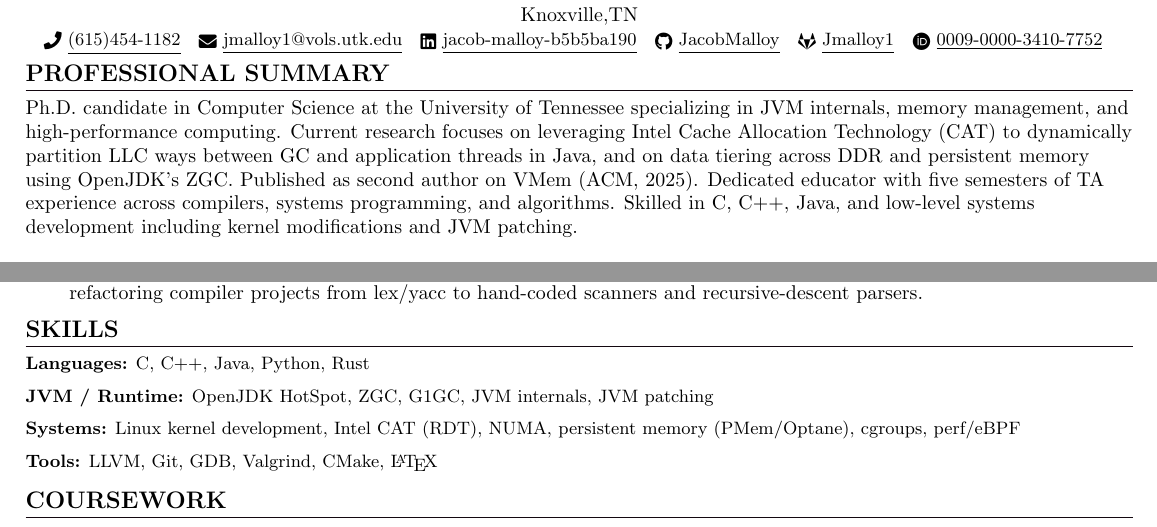
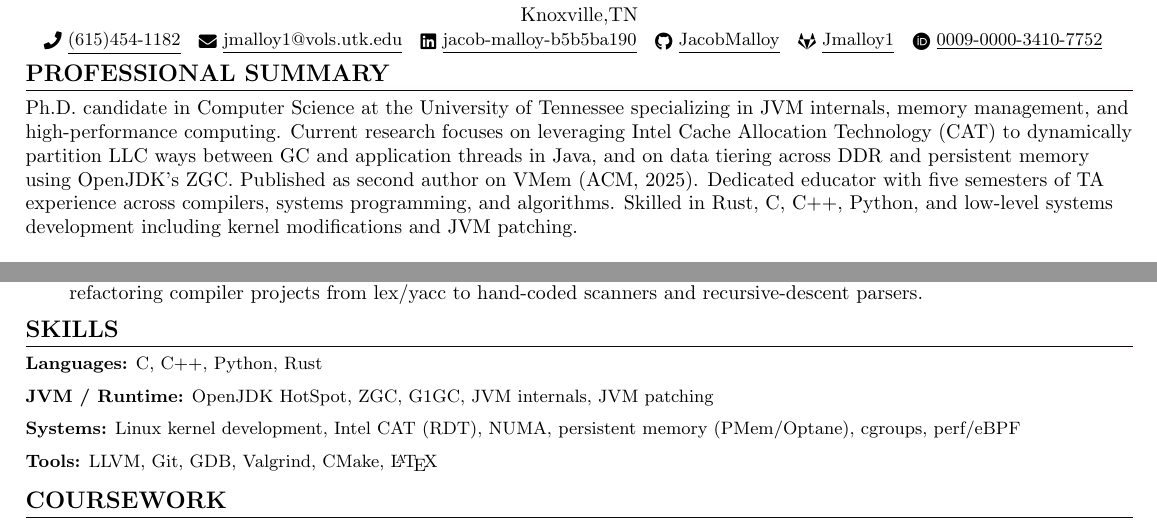
Before and after one commit to JacobMalloy/resume, a LaTeX document (main.tex): two parts of the page, joined at a grey line, cut so that both start at the same text. Compiled offline with pdfLaTeX.

Commit message:
change language skill part of description

```diff
--- a/main.tex
+++ b/main.tex
@@ -169,7 +169,7 @@
 \end{center}
 
 \section{PROFESSIONAL SUMMARY}
-Ph.D. candidate in Computer Science at the University of Tennessee specializing in JVM internals, memory management, and high-performance computing. Current research focuses on leveraging Intel Cache Allocation Technology (CAT) to dynamically partition LLC ways between GC and application threads in Java, and on data tiering across DDR and persistent memory using OpenJDK’s ZGC. Published as second author on VMem (ACM, 2025). Dedicated educator with five semesters of TA experience across compilers, systems programming, and algorithms. Skilled in C, C++, Java, and low-level systems development including kernel modifications and JVM patching.
+Ph.D. candidate in Computer Science at the University of Tennessee specializing in JVM internals, memory management, and high-performance computing. Current research focuses on leveraging Intel Cache Allocation Technology (CAT) to dynamically partition LLC ways between GC and application threads in Java, and on data tiering across DDR and persistent memory using OpenJDK’s ZGC. Published as second author on VMem (ACM, 2025). Dedicated educator with five semesters of TA experience across compilers, systems programming, and algorithms. Skilled in Rust, C, C++, Python, and low-level systems development including kernel modifications and JVM patching.
 
 %-----------PUBLICATIONS-----------
 \section{PUBLICATIONS}
@@ -236,7 +236,7 @@ Ph.D. candidate in Computer Science at the University of Tennessee specializing
 
 \section{SKILLS}
 \resumeSubHeadingListStart
-\resumeItemBold{Languages:}{C, C++, Java, Python, Rust}
+\resumeItemBold{Languages:}{C, C++, Python, Rust}
 \resumeItemBold{JVM / Runtime:}{OpenJDK HotSpot, ZGC, G1GC, JVM internals, JVM patching}
 \resumeItemBold{Systems:}{Linux kernel development, Intel CAT (RDT), NUMA, persistent memory (PMem/Optane), cgroups, perf/eBPF}
 \resumeItemBold{Tools:}{LLVM, Git, GDB, Valgrind, CMake, \LaTeX}
```
